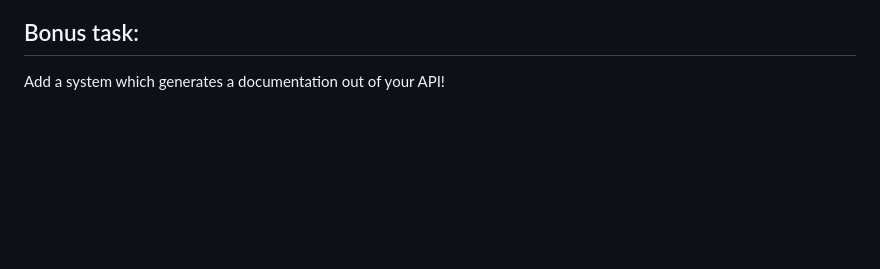
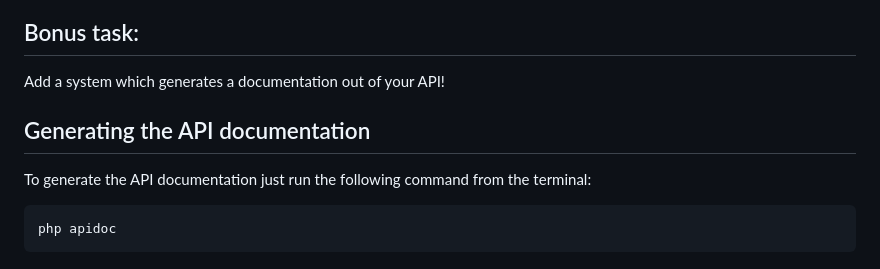
Before and after one commit to trabdlkarim/vero-api-creator-challenge, a Markdown page: README.md, the part around the change. GitHub-like rendering; blank space fills up the shorter version.

Commit message:
instruction to generate the documentation

````diff
--- a/README.md
+++ b/README.md
@@ -53,3 +53,10 @@ Add a nice phpDoc to every method you create!
 
 ## Bonus task:
 Add a system which generates a documentation out of your API!
+
+## Generating the API documentation
+To generate the API documentation just run the following command from the terminal:
+
+```sh
+php apidoc
+```
````
